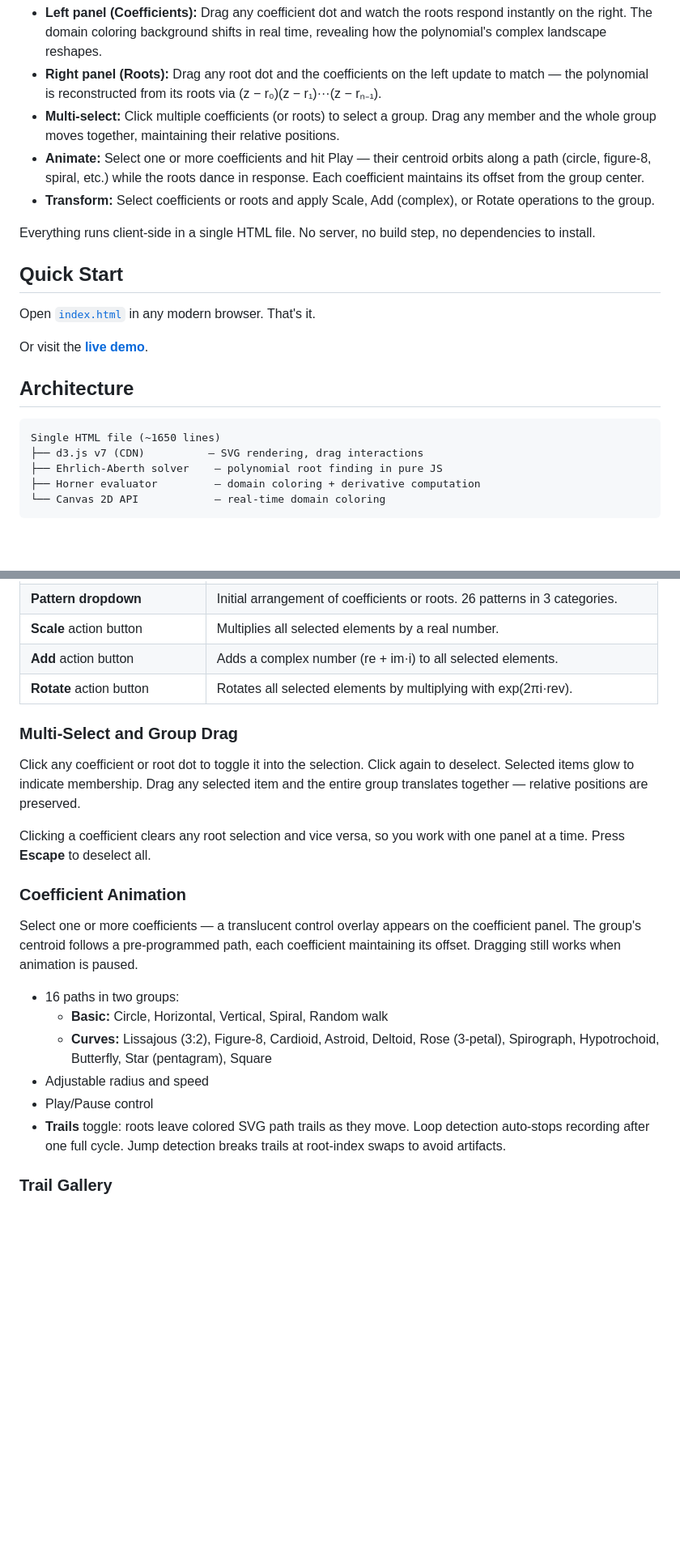
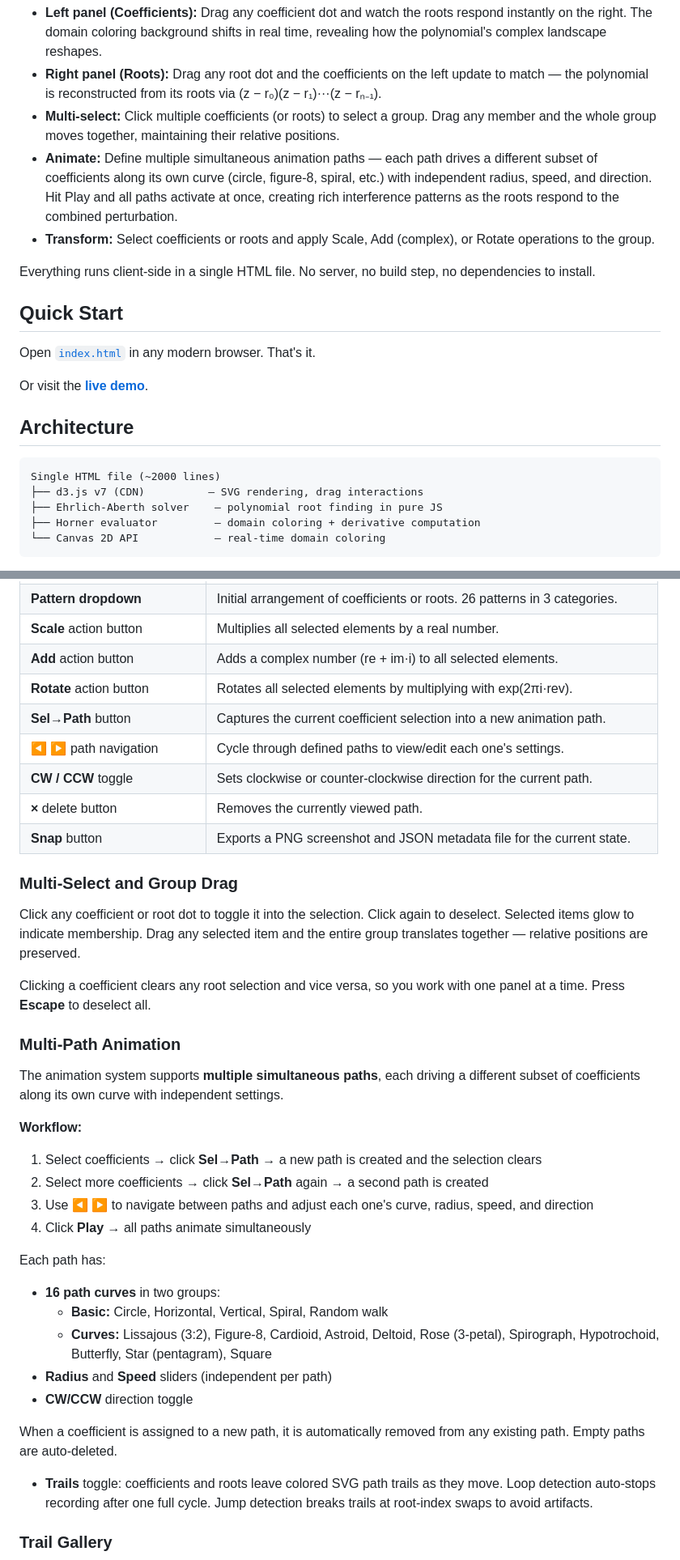
Before and after one commit to nassuphis/karpo_hackathon, a Markdown page: README.md, 2 parts joined by grey strips. Shown at 81% size. GitHub-like rendering; blank space fills up the shorter version.

````diff
--- a/README.md
+++ b/README.md
@@ -13,7 +13,7 @@ PolyPaint makes this relationship tangible. Two side-by-side complex-plane panel
 - **Left panel (Coefficients):** Drag any coefficient dot and watch the roots respond instantly on the right. The domain coloring background shifts in real time, revealing how the polynomial's complex landscape reshapes.
 - **Right panel (Roots):** Drag any root dot and the coefficients on the left update to match — the polynomial is reconstructed from its roots via (z − r₀)(z − r₁)···(z − rₙ₋₁).
 - **Multi-select:** Click multiple coefficients (or roots) to select a group. Drag any member and the whole group moves together, maintaining their relative positions.
-- **Animate:** Select one or more coefficients and hit Play — their centroid orbits along a path (circle, figure-8, spiral, etc.) while the roots dance in response. Each coefficient maintains its offset from the group center.
+- **Animate:** Define multiple simultaneous animation paths — each path drives a different subset of coefficients along its own curve (circle, figure-8, spiral, etc.) with independent radius, speed, and direction. Hit Play and all paths activate at once, creating rich interference patterns as the roots respond to the combined perturbation.
 - **Transform:** Select coefficients or roots and apply Scale, Add (complex), or Rotate operations to the group.
 
 Everything runs client-side in a single HTML file. No server, no build step, no dependencies to install.
@@ -27,7 +27,7 @@ Or visit the **[live demo](https://nassuphis.github.io/karpo_hackathon/)**.
 ## Architecture
 
 ```
-Single HTML file (~1650 lines)
+Single HTML file (~2000 lines)
 ├── d3.js v7 (CDN)          — SVG rendering, drag interactions
 ├── Ehrlich-Aberth solver    — polynomial root finding in pure JS
 ├── Horner evaluator         — domain coloring + derivative computation
@@ -113,6 +113,11 @@ This is not a solver artifact; it is a topological invariant of the loop. Differ
 | **Scale** action button | Multiplies all selected elements by a real number. |
 | **Add** action button | Adds a complex number (re + im·i) to all selected elements. |
 | **Rotate** action button | Rotates all selected elements by multiplying with exp(2πi·rev). |
+| **Sel→Path** button | Captures the current coefficient selection into a new animation path. |
+| **◀ ▶** path navigation | Cycle through defined paths to view/edit each one's settings. |
+| **CW / CCW** toggle | Sets clockwise or counter-clockwise direction for the current path. |
+| **×** delete button | Removes the currently viewed path. |
+| **Snap** button | Exports a PNG screenshot and JSON metadata file for the current state. |
 
 ### Multi-Select and Group Drag
 
@@ -120,16 +125,26 @@ Click any coefficient or root dot to toggle it into the selection. Click again t
 
 Clicking a coefficient clears any root selection and vice versa, so you work with one panel at a time. Press **Escape** to deselect all.
 
-### Coefficient Animation
+### Multi-Path Animation
 
-Select one or more coefficients — a translucent control overlay appears on the coefficient panel. The group's centroid follows a pre-programmed path, each coefficient maintaining its offset. Dragging still works when animation is paused.
+The animation system supports **multiple simultaneous paths**, each driving a different subset of coefficients along its own curve with independent settings.
 
-- 16 paths in two groups:
+**Workflow:**
+1. Select coefficients → click **Sel→Path** → a new path is created and the selection clears
+2. Select more coefficients → click **Sel→Path** again → a second path is created
+3. Use **◀ ▶** to navigate between paths and adjust each one's curve, radius, speed, and direction
+4. Click **Play** → all paths animate simultaneously
+
+Each path has:
+- **16 path curves** in two groups:
   - **Basic:** Circle, Horizontal, Vertical, Spiral, Random walk
   - **Curves:** Lissajous (3:2), Figure-8, Cardioid, Astroid, Deltoid, Rose (3-petal), Spirograph, Hypotrochoid, Butterfly, Star (pentagram), Square
-- Adjustable radius and speed
-- Play/Pause control
-- **Trails** toggle: roots leave colored SVG path trails as they move. Loop detection auto-stops recording after one full cycle. Jump detection breaks trails at root-index swaps to avoid artifacts.
+- **Radius** and **Speed** sliders (independent per path)
+- **CW/CCW** direction toggle
+
+When a coefficient is assigned to a new path, it is automatically removed from any existing path. Empty paths are auto-deleted.
+
+- **Trails** toggle: coefficients and roots leave colored SVG path trails as they move. Loop detection auto-stops recording after one full cycle. Jump detection breaks trails at root-index swaps to avoid artifacts.
 
 ### Trail Gallery
 
````
Also changed, not shown: other parts of README.md (+8 -1 lines), snaps/polypaint-2026-02-08T13-37-45.png (added), 2 other files.
